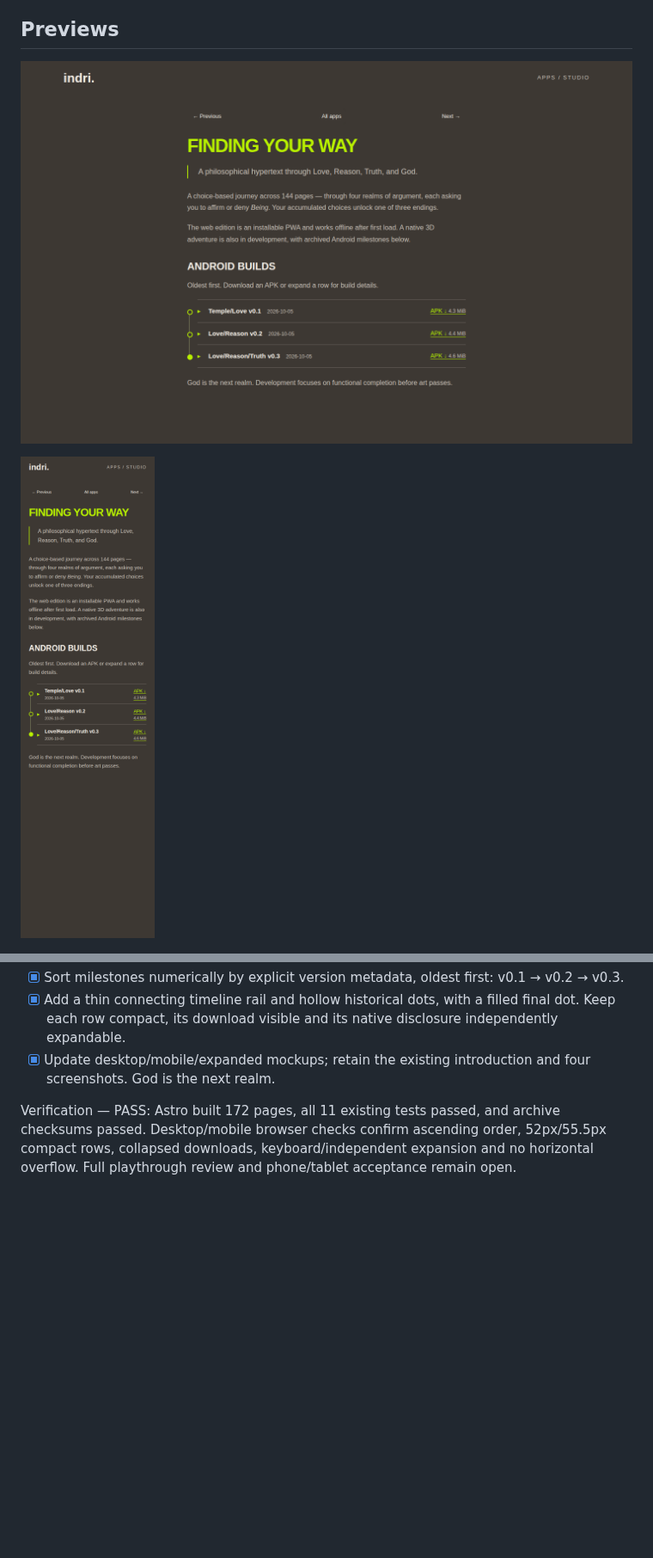
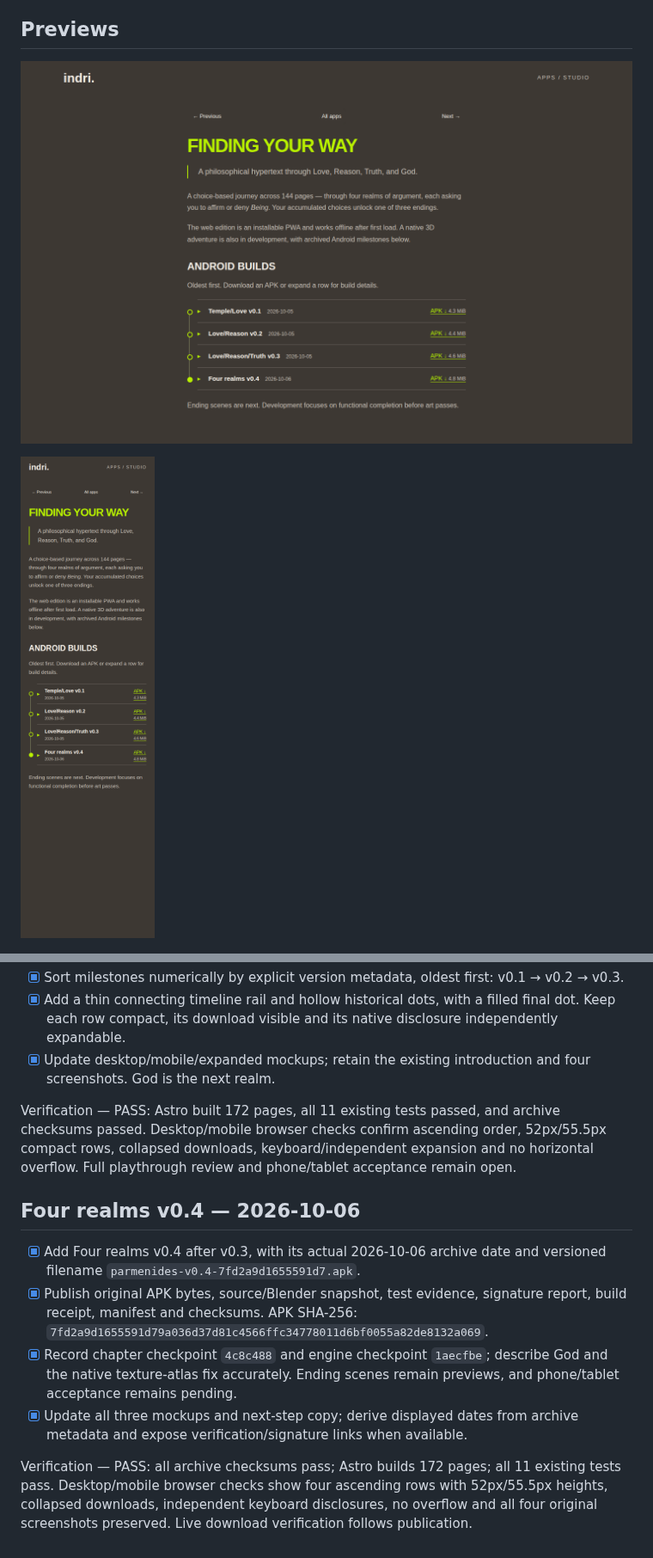
Before and after one commit to wbniv/indri.studio, a Markdown page: docs/plans/2026-10-05-finding-your-way-milestones.md, 2 parts joined by grey strips. Shown at 86% size. GitHub-like rendering; pictures changed too: docs/plans/2026-10-05-finding-your-way-milestones/desktop.png, docs/plans/2026-10-05-finding-your-way-milestones/mobile.png; blank space fills up the shorter version.

Commit message:
Publish four-realm v0.4 Android milestone

```diff
--- a/docs/plans/2026-10-05-finding-your-way-milestones.md
+++ b/docs/plans/2026-10-05-finding-your-way-milestones.md
@@ -74,3 +74,12 @@ Verification: PASS. Both updated archive checksum sets pass; the static build in
 - [x] Update desktop/mobile/expanded mockups; retain the existing introduction and four screenshots. God is the next realm.
 
 Verification — PASS: Astro built 172 pages, all 11 existing tests passed, and archive checksums passed. Desktop/mobile browser checks confirm ascending order, 52px/55.5px compact rows, collapsed downloads, keyboard/independent expansion and no horizontal overflow. Full playthrough review and phone/tablet acceptance remain open.
+
+## Four realms v0.4 — 2026-10-06
+
+- [x] Add Four realms v0.4 after v0.3, with its actual 2026-10-06 archive date and versioned filename `parmenides-v0.4-7fd2a9d1655591d7.apk`.
+- [x] Publish original APK bytes, source/Blender snapshot, test evidence, signature report, build receipt, manifest and checksums. APK SHA-256: `7fd2a9d1655591d79a036d37d81c4566ffc34778011d6bf0055a82de8132a069`.
+- [x] Record chapter checkpoint `4c8c488` and engine checkpoint `1aecfbe`; describe God and the native texture-atlas fix accurately. Ending scenes remain previews, and phone/tablet acceptance remains pending.
+- [x] Update all three mockups and next-step copy; derive displayed dates from archive metadata and expose verification/signature links when available.
+
+Verification — PASS: all archive checksums pass; Astro builds 172 pages; all 11 existing tests pass. Desktop/mobile browser checks show four ascending rows with 52px/55.5px heights, collapsed downloads, independent keyboard disclosures, no overflow and all four original screenshots preserved. Live download verification follows publication.
```
Also changed, not shown: docs/plans/2026-10-05-finding-your-way-milestones/archive-expanded.png, 11 other files.
